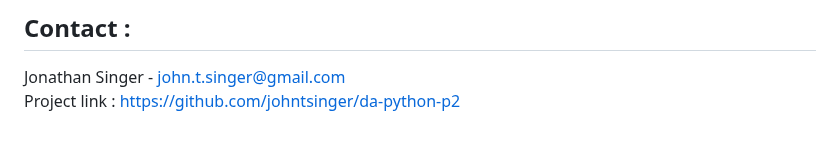
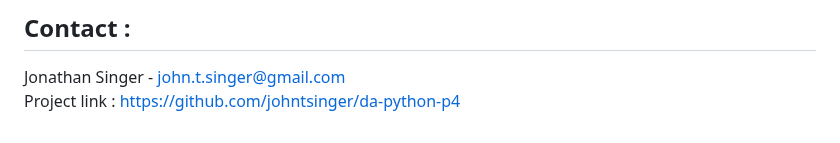
Before and after one commit to johntsinger/da-python-p4, a Markdown page: README.md, the part around the change. Rendered like a GitHub page.

```diff
--- a/README.md
+++ b/README.md
@@ -116,4 +116,4 @@ The round menu allows you to :
 
 ## Contact :
 Jonathan Singer - john.t.singer@gmail.com\
-Project link : https://github.com/johntsinger/da-python-p2
+Project link : https://github.com/johntsinger/da-python-p4
```
